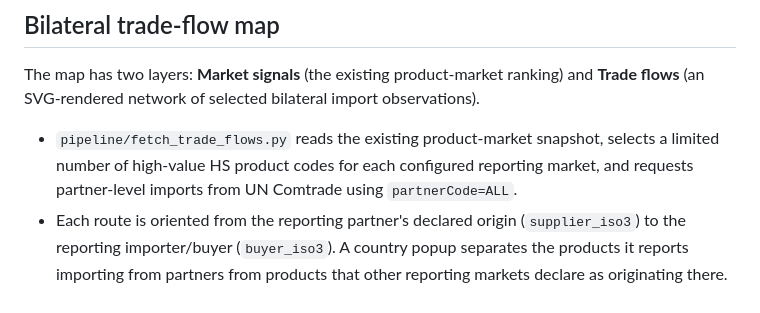
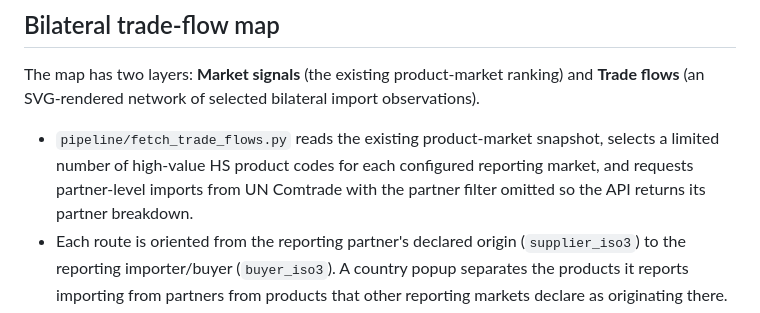
Before and after one commit to AnggaConni/GPIR, a Markdown page: README.md, the part around the change. Rendered like a GitHub page.

Commit message:
docs: clarify bilateral partner query semantics

```diff
--- a/README.md
+++ b/README.md
@@ -62,7 +62,7 @@ The default reporter-market set in `config/markets.json` includes the Netherland
 
 The map has two layers: **Market signals** (the existing product-market ranking) and **Trade flows** (an SVG-rendered network of selected bilateral import observations).
 
-- `pipeline/fetch_trade_flows.py` reads the existing product-market snapshot, selects a limited number of high-value HS product codes for each configured reporting market, and requests partner-level imports from UN Comtrade using `partnerCode=ALL`.
+- `pipeline/fetch_trade_flows.py` reads the existing product-market snapshot, selects a limited number of high-value HS product codes for each configured reporting market, and requests partner-level imports from UN Comtrade with the partner filter omitted so the API returns its partner breakdown.
 - Each route is oriented from the reporting partner's declared origin (`supplier_iso3`) to the reporting importer/buyer (`buyer_iso3`). A country popup separates the products it reports importing from partners from products that other reporting markets declare as originating there.
 - The route snapshot is written separately to `data/trade_flows.json`; this avoids inflating `data/data.json` or changing the existing scoring dataset. The scheduled/manual data workflow refreshes both files, and the bootstrap workflow populates the first route snapshot.
 - With no API key, the public preview is limited to 500 records per request and the routes are clearly marked as incomplete. Authenticated runs also remain a selected-product snapshot, not a complete trade matrix.
```
